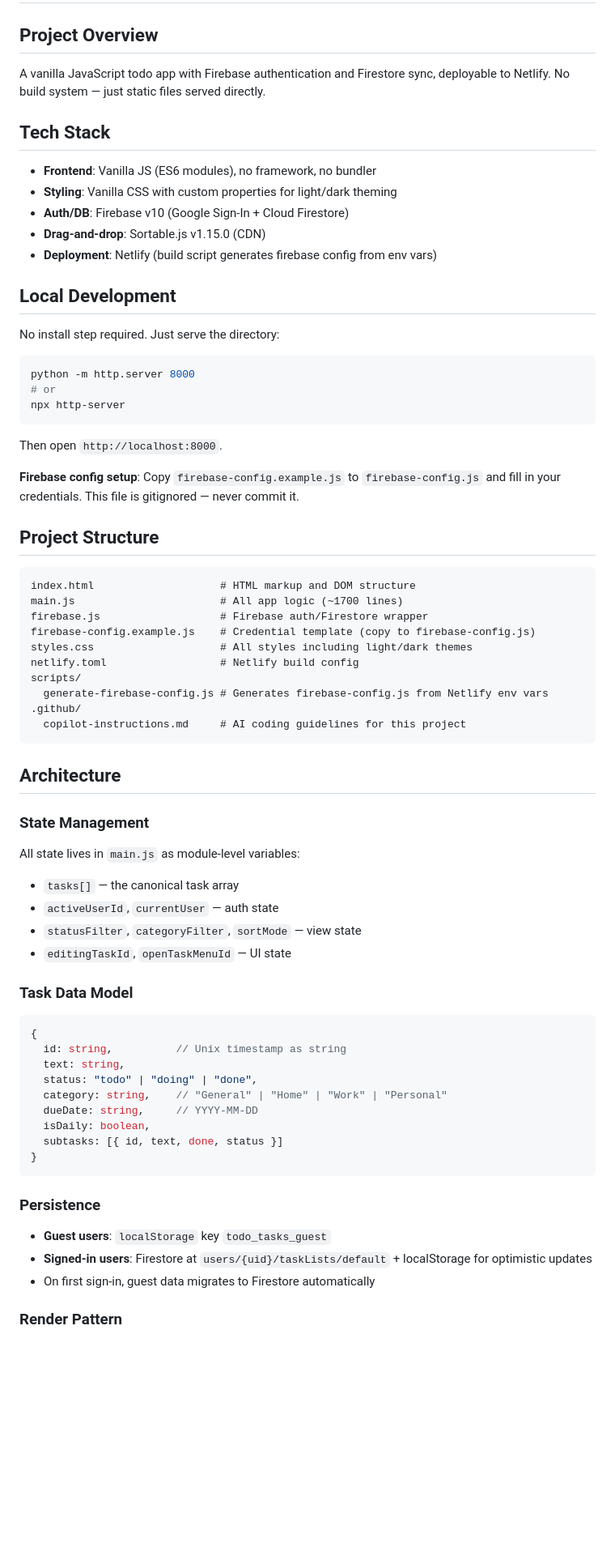
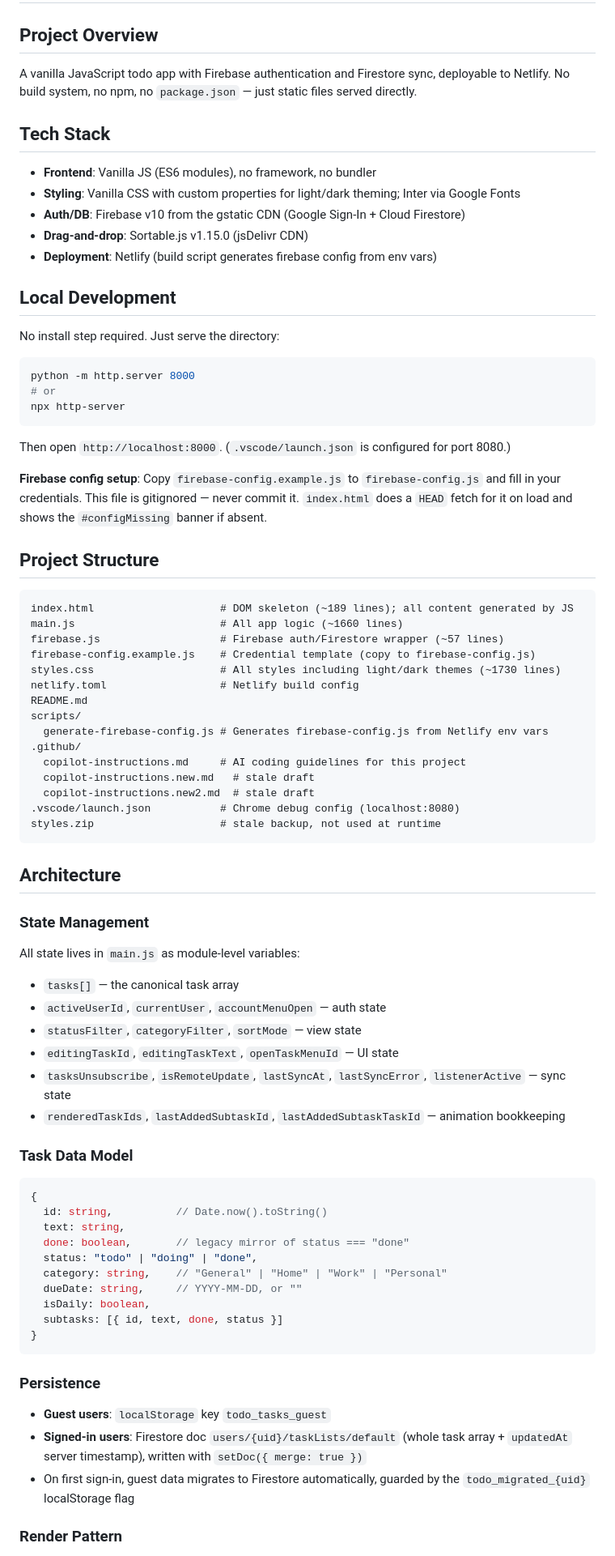
Before and after one commit to alexcaire/todo-app, a Markdown page: CLAUDE.md, the part around one of its changes. Shown at 81% size. Drawn GitHub-style; blank space fills up the shorter version.

````diff
--- a/CLAUDE.md
+++ b/CLAUDE.md
@@ -2,14 +2,14 @@
 
 ## Project Overview
 
-A vanilla JavaScript todo app with Firebase authentication and Firestore sync, deployable to Netlify. No build system — just static files served directly.
+A vanilla JavaScript todo app with Firebase authentication and Firestore sync, deployable to Netlify. No build system, no npm, no `package.json` — just static files served directly.
 
 ## Tech Stack
 
 - **Frontend**: Vanilla JS (ES6 modules), no framework, no bundler
-- **Styling**: Vanilla CSS with custom properties for light/dark theming
-- **Auth/DB**: Firebase v10 (Google Sign-In + Cloud Firestore)
-- **Drag-and-drop**: Sortable.js v1.15.0 (CDN)
+- **Styling**: Vanilla CSS with custom properties for light/dark theming; Inter via Google Fonts
+- **Auth/DB**: Firebase v10 from the gstatic CDN (Google Sign-In + Cloud Firestore)
+- **Drag-and-drop**: Sortable.js v1.15.0 (jsDelivr CDN)
 - **Deployment**: Netlify (build script generates firebase config from env vars)
 
 ## Local Development
@@ -22,23 +22,28 @@ python -m http.server 8000
 npx http-server
 ```
 
-Then open `http://localhost:8000`.
+Then open `http://localhost:8000`. (`.vscode/launch.json` is configured for port 8080.)
 
-**Firebase config setup**: Copy `firebase-config.example.js` to `firebase-config.js` and fill in your credentials. This file is gitignored — never commit it.
+**Firebase config setup**: Copy `firebase-config.example.js` to `firebase-config.js` and fill in your credentials. This file is gitignored — never commit it. `index.html` does a `HEAD` fetch for it on load and shows the `#configMissing` banner if absent.
 
 ## Project Structure
 
 ```
-index.html                    # HTML markup and DOM structure
-main.js                       # All app logic (~1700 lines)
-firebase.js                   # Firebase auth/Firestore wrapper
+index.html                    # DOM skeleton (~189 lines); all content generated by JS
+main.js                       # All app logic (~1660 lines)
+firebase.js                   # Firebase auth/Firestore wrapper (~57 lines)
 firebase-config.example.js    # Credential template (copy to firebase-config.js)
-styles.css                    # All styles including light/dark themes
+styles.css                    # All styles including light/dark themes (~1730 lines)
 netlify.toml                  # Netlify build config
+README.md
 scripts/
   generate-firebase-config.js # Generates firebase-config.js from Netlify env vars
 .github/
   copilot-instructions.md     # AI coding guidelines for this project
+  copilot-instructions.new.md   # stale draft
+  copilot-instructions.new2.md  # stale draft
+.vscode/launch.json           # Chrome debug config (localhost:8080)
+styles.zip                    # stale backup, not used at runtime
 ```
 
 ## Architecture
@@ -46,18 +51,21 @@ scripts/
 ### State Management
 All state lives in `main.js` as module-level variables:
 - `tasks[]` — the canonical task array
-- `activeUserId`, `currentUser` — auth state
+- `activeUserId`, `currentUser`, `accountMenuOpen` — auth state
 - `statusFilter`, `categoryFilter`, `sortMode` — view state
-- `editingTaskId`, `openTaskMenuId` — UI state
+- `editingTaskId`, `editingTaskText`, `openTaskMenuId` — UI state
+- `tasksUnsubscribe`, `isRemoteUpdate`, `lastSyncAt`, `lastSyncError`, `listenerActive` — sync state
+- `renderedTaskIds`, `lastAddedSubtaskId`, `lastAddedSubtaskTaskId` — animation bookkeeping
 
 ### Task Data Model
 ```javascript
 {
-  id: string,          // Unix timestamp as string
+  id: string,          // Date.now().toString()
   text: string,
+  done: boolean,       // legacy mirror of status === "done"
   status: "todo" | "doing" | "done",
   category: string,    // "General" | "Home" | "Work" | "Personal"
-  dueDate: string,     // YYYY-MM-DD
+  dueDate: string,     // YYYY-MM-DD, or ""
   isDaily: boolean,
   subtasks: [{ id, text, done, status }]
 }
@@ -65,7 +73,7 @@ All state lives in `main.js` as module-level variables:
 
 ### Persistence
 - **Guest users**: `localStorage` key `todo_tasks_guest`
-- **Signed-in users**: Firestore at `users/{uid}/taskLists/default` + localStorage for optimistic updates
-- On first sign-in, guest data migrates to Firestore automatically
+- **Signed-in users**: Firestore doc `users/{uid}/taskLists/default` (whole task array + `updatedAt` server timestamp), written with `setDoc({ merge: true })`
+- On first sign-in, guest data migrates to Firestore automatically, guarded by the `todo_migrated_{uid}` localStorage flag
 
 ### Render Pattern
````
Also changed, not shown: other parts of CLAUDE.md (+37 -8 lines).
